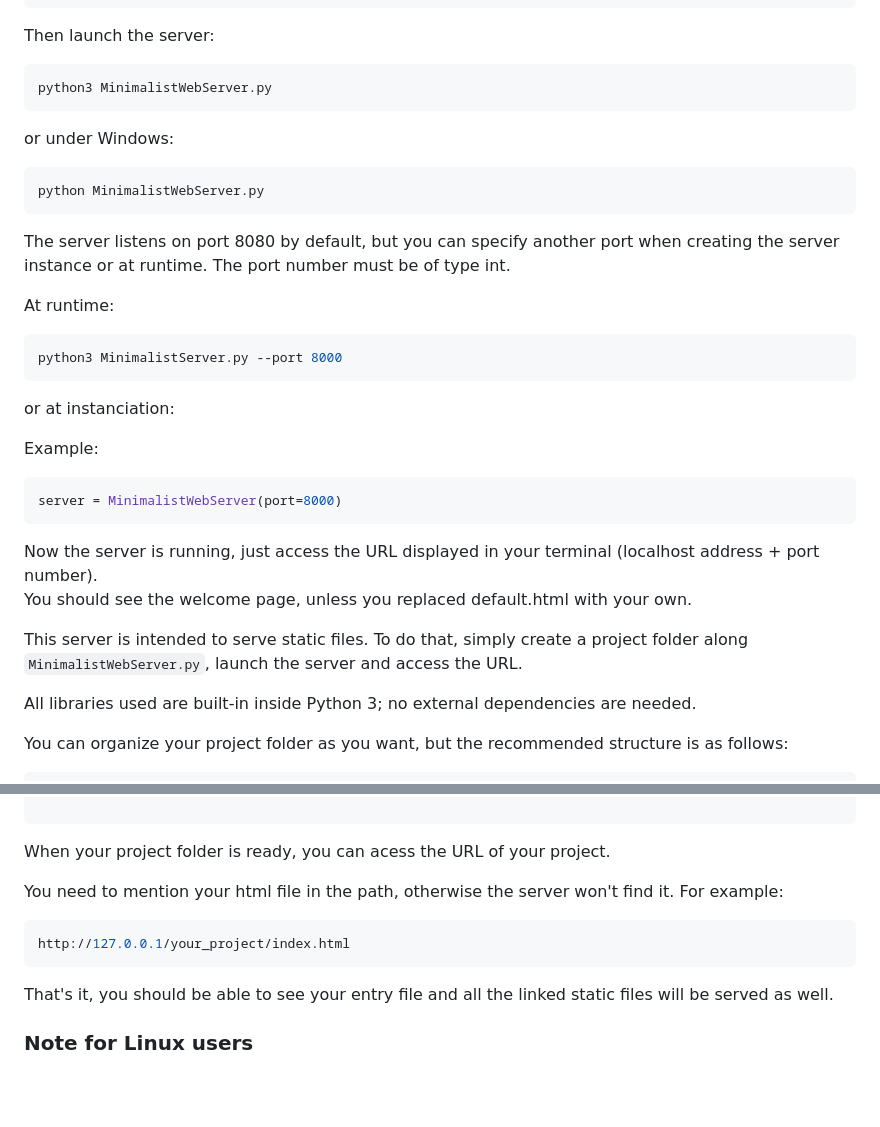
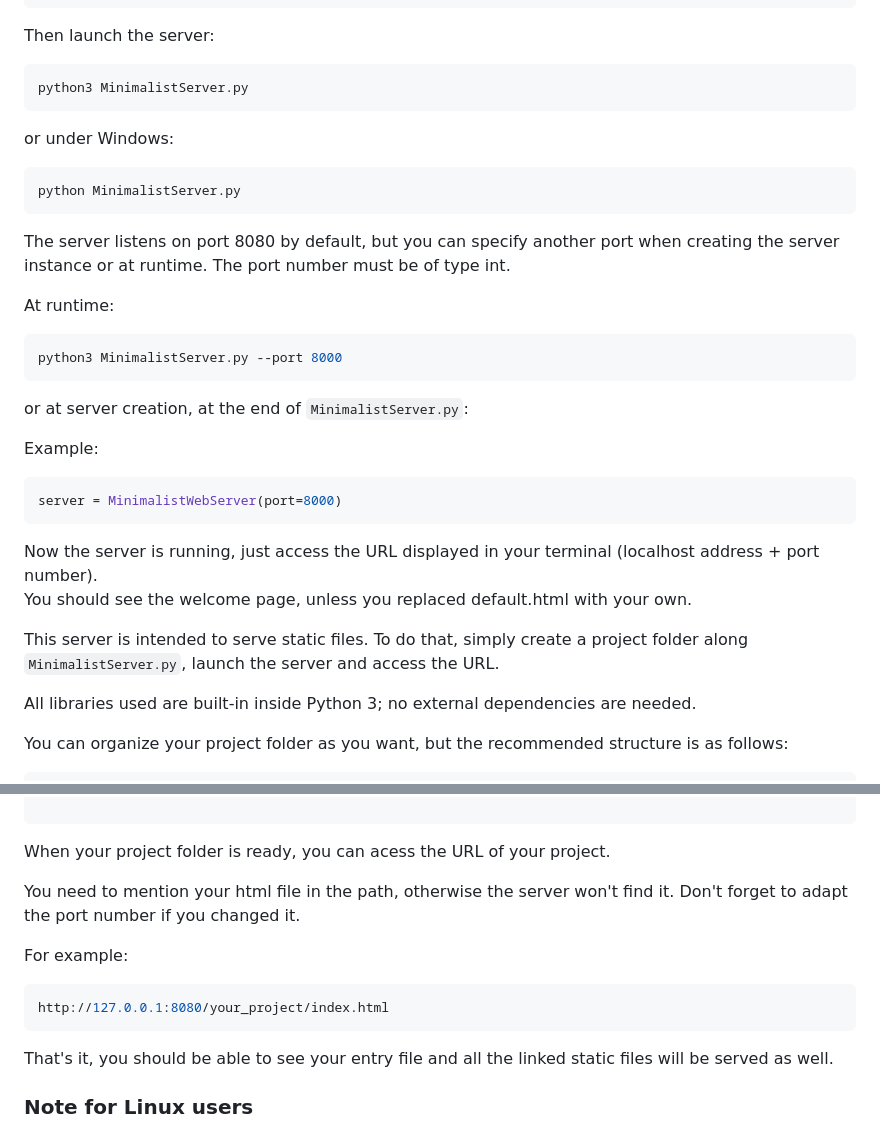
Before and after one commit to Rayanworkout/MinimalistWebServer, a Markdown page: README.md, 2 parts joined by grey strips. Rendered like a GitHub page; blank space fills up the shorter version.

````diff
--- a/README.md
+++ b/README.md
@@ -37,12 +37,12 @@ cd MinimalistWebServer
 
 Then launch the server:
 ```bash
-python3 MinimalistWebServer.py
+python3 MinimalistServer.py
 ```
 
 or under Windows:
 ```bash
-python MinimalistWebServer.py
+python MinimalistServer.py
 ```
 The server listens on port 8080 by default, but you can specify another port when creating the
 server instance or at runtime. The port number must be of type int.
@@ -53,7 +53,7 @@ At runtime:
 python3 MinimalistServer.py --port 8000
 ```
 
-or at instanciation:
+or at server creation, at the end of ```MinimalistServer.py```:
 
 Example:
 ```bash
@@ -65,7 +65,7 @@ with your own.
 
 
 This server is intended to serve static files. To do that, simply create a project folder along
-```MinimalistWebServer.py```, launch the server and access the URL.
+```MinimalistServer.py```, launch the server and access the URL.
 
 All libraries used are built-in inside Python 3; no external dependencies are needed.
 
@@ -89,9 +89,11 @@ MinimalistWebServer/your_project/
 When your project folder is ready, you can acess the URL of your project.
 
 You need to mention your html file in the path, otherwise the server won't find
-it. For example:
+it. Don't forget to adapt the port number if you changed it.
+
+For example:
 ```bash
-http://127.0.0.1/your_project/index.html
+http://127.0.0.1:8080/your_project/index.html
 ```
 That's it, you should be able to see your entry file and all the linked static files will be
 served as well.
````
Also changed, not shown: other parts of README.md (+1 -1 lines), BaseServer/default_page.png (renamed from default_page.png).
